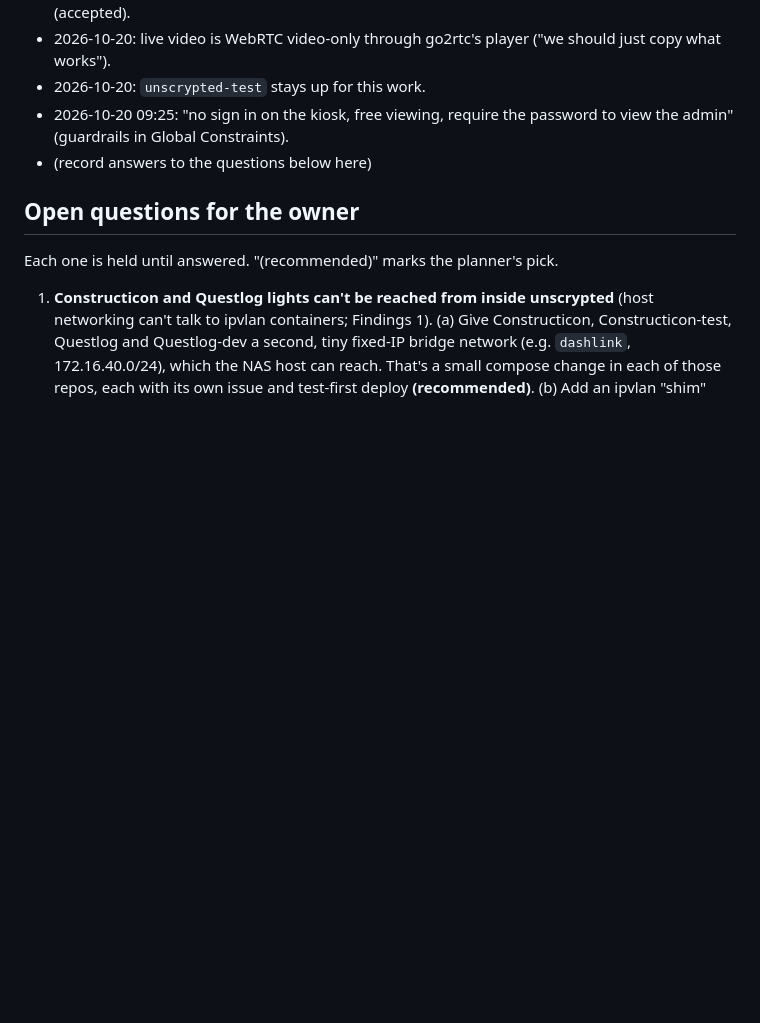
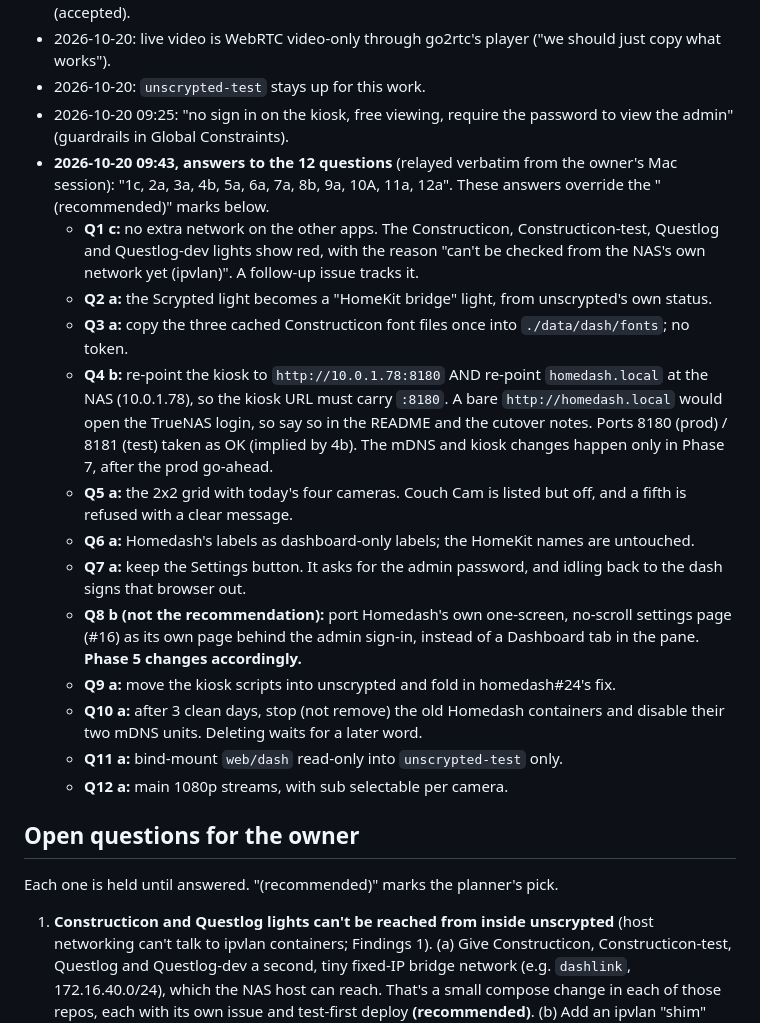
Before and after one commit to hooptiej/unscrypted, a Markdown page: docs/plans/2026-10-20-homedash-move-in.md, the part around the change. Drawn GitHub-style; blank space fills up the shorter version.

Commit message:
docs: record the owner's answers for the Homedash move (#3)
Co-Authored-By: Claude Opus 5.5 <noreply@anthropic.com>
(cherry picked from commit d5e225b21c61b7396e7867c80f84a6cbc5aa824f)

```diff
--- a/docs/plans/2026-10-20-homedash-move-in.md
+++ b/docs/plans/2026-10-20-homedash-move-in.md
@@ -1505,7 +1505,19 @@ Already built in Tasks 2 and 5 (mtime watch, `settingsVersion`, the page reloads
 - 2026-10-20: live video is WebRTC video-only through go2rtc's player ("we should just copy what works").
 - 2026-10-20: `unscrypted-test` stays up for this work.
 - 2026-10-20 09:25: "no sign in on the kiosk, free viewing, require the password to view the admin" (guardrails in Global Constraints).
-- (record answers to the questions below here)
+- **2026-10-20 09:43, answers to the 12 questions** (relayed verbatim from the owner's Mac session): "1c, 2a, 3a, 4b, 5a, 6a, 7a, 8b, 9a, 10A, 11a, 12a". These answers override the "(recommended)" marks below.
+  - **Q1 c:** no extra network on the other apps. The Constructicon, Constructicon-test, Questlog and Questlog-dev lights show red, with the reason "can't be checked from the NAS's own network yet (ipvlan)". A follow-up issue tracks it.
+  - **Q2 a:** the Scrypted light becomes a "HomeKit bridge" light, from unscrypted's own status.
+  - **Q3 a:** copy the three cached Constructicon font files once into `./data/dash/fonts`; no token.
+  - **Q4 b:** re-point the kiosk to `http://10.0.1.78:8180` AND re-point `homedash.local` at the NAS (10.0.1.78), so the kiosk URL must carry `:8180`. A bare `http://homedash.local` would open the TrueNAS login, so say so in the README and the cutover notes. Ports 8180 (prod) / 8181 (test) taken as OK (implied by 4b). The mDNS and kiosk changes happen only in Phase 7, after the prod go-ahead.
+  - **Q5 a:** the 2x2 grid with today's four cameras. Couch Cam is listed but off, and a fifth is refused with a clear message.
+  - **Q6 a:** Homedash's labels as dashboard-only labels; the HomeKit names are untouched.
+  - **Q7 a:** keep the Settings button. It asks for the admin password, and idling back to the dash signs that browser out.
+  - **Q8 b (not the recommendation):** port Homedash's own one-screen, no-scroll settings page (#16) as its own page behind the admin sign-in, instead of a Dashboard tab in the pane. **Phase 5 changes accordingly.**
+  - **Q9 a:** move the kiosk scripts into unscrypted and fold in homedash#24's fix.
+  - **Q10 a:** after 3 clean days, stop (not remove) the old Homedash containers and disable their two mDNS units. Deleting waits for a later word.
+  - **Q11 a:** bind-mount `web/dash` read-only into `unscrypted-test` only.
+  - **Q12 a:** main 1080p streams, with sub selectable per camera.
 
 ## Open questions for the owner
 
```
